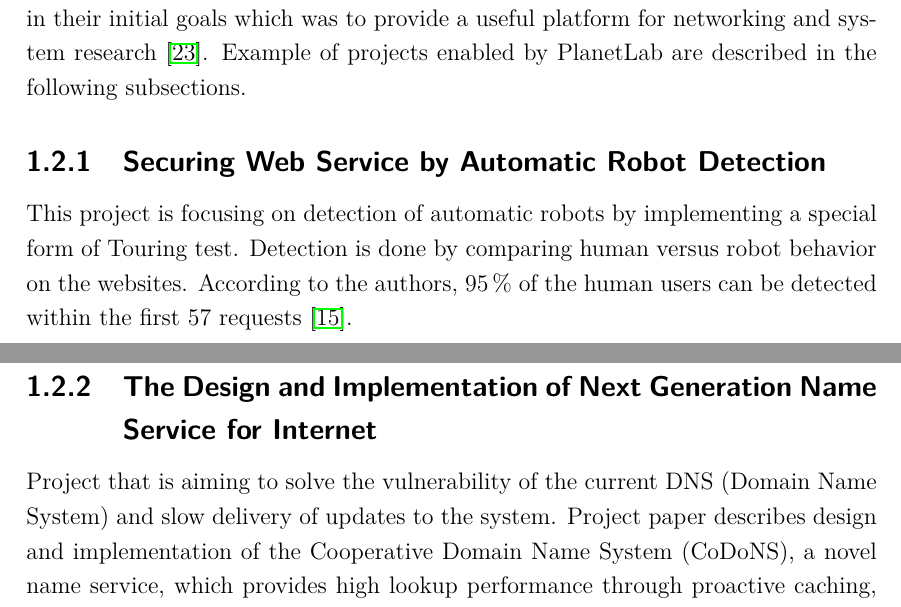
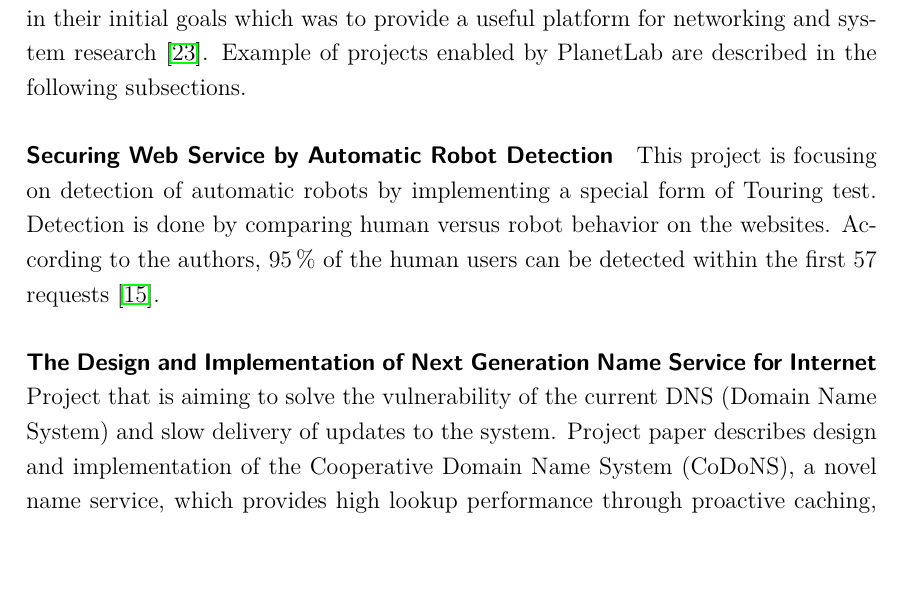
Before and after one commit to xxMAKMAKxx/diplomka, a LaTeX thesis (sablona_a_balicek-v303/sablona-prace.tex, which reads sablona_a_balicek-v303/text/reseni.tex): two parts of pages 15 and 16 of 55 before the commit and part of page 14 of 54 after it, the two joined at a grey line, cut so that both start at the same text, the shorter picture padded with empty space. Compiled offline with pdfLaTeX.

Commit message:
vylepsnei
vylepsnei

```diff
--- a/sablona_a_balicek-v303/text/reseni.tex
+++ b/sablona_a_balicek-v303/text/reseni.tex
@@ -34,11 +34,11 @@ During the initial planning of \texttt{PlanetLab network} the authors agreed on
 \end{itemize}
 \section{Selected Projects Based on PlanetLab}
 In this section various projects, that PlanetLab network enabled to create, will be described. All these projects wouldn't be possible without the resources PlanetLab brings. On PlanetLab site there is partial bibliography of research enabled by PlanetLab and it consist of over two hundred projects \cite{planetlabmain}. Having over two hundred projects enabled by PlanetLab network shows that PlanetLab had succeeded in their initial goals which was to provide a useful platform for networking and system research \cite{Roscoe_PDN-02-002}. Example of projects enabled by PlanetLab are described in the following subsections.
-\subsection{Securing Web Service by Automatic Robot Detection}
+\paragraph{Securing Web Service by Automatic Robot Detection}
 This project is focusing on detection of automatic robots by implementing a special form of Touring test. Detection is done by comparing human versus robot behavior on the websites. According to the authors, \SI{95}{\percent} of the human users can be detected within the first 57 requests \cite{Park:2006:SWS:1267359.1267382}.
-\subsection{The Design and Implementation of Next Generation Name Service for Internet}
+\paragraph{The Design and Implementation of Next Generation Name Service for Internet}
 Project that is aiming to solve the vulnerability of the current \zk{zkDNS} (\zkratkatext{zkDNS}) and slow delivery of updates to the system. Project paper describes design and implementation of the Cooperative Domain Name System (CoDoNS), a novel name service, which provides high lookup performance through proactive caching, resilience to denial of service attacks through automatic load-balancing, and fast propagation of updates \cite{Ramasubramanian:2004:DIN:1030194.1015504}.
-\subsection{Slurpie: Cooperative Bulk Data Transfer Protocol}
+\paragraph{Slurpie: Cooperative Bulk Data Transfer Protocol}
 Big data transfers can become problematic during peaks when huge amount of clients starts downloading the data at one point. This can occur for example during a launch of a new game or a new operating system. Slurpie is is a  a peer-to-peer protocol for bulk data transfer that aims to reduce client download times of large popular files and to reduce load on the providing servers \cite{1356981}.
 
 \section{PlanetLab Inftrastructure}
```
Also changed, not shown: sablona_a_balicek-v303/text/zaver.tex (+1 -1 lines), sablona_a_balicek-v303/sablona-prace.pdf, sablona_a_balicek-v303/text/reseni.tex (2 more changed lines), 12 other files.
